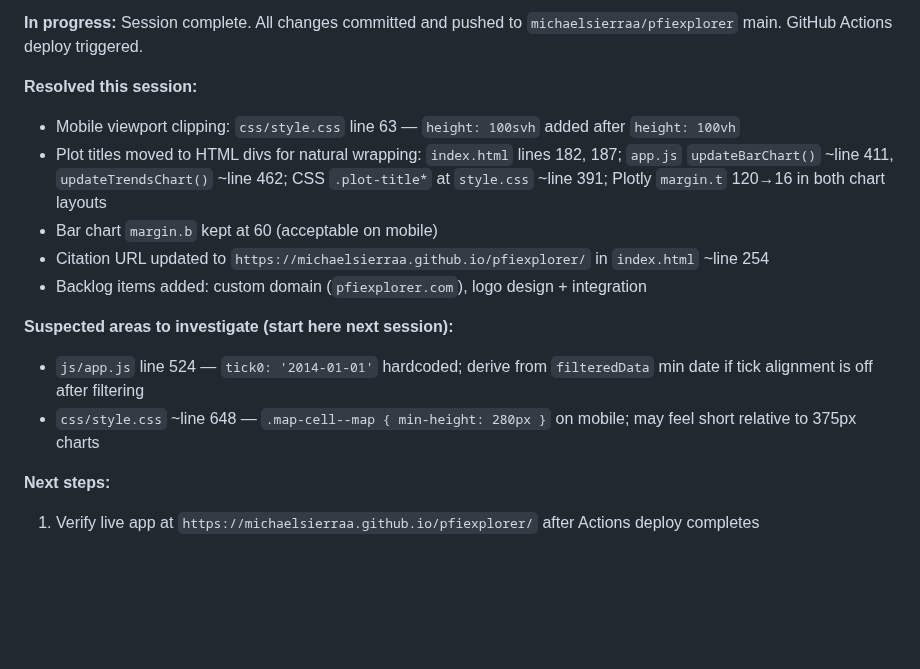
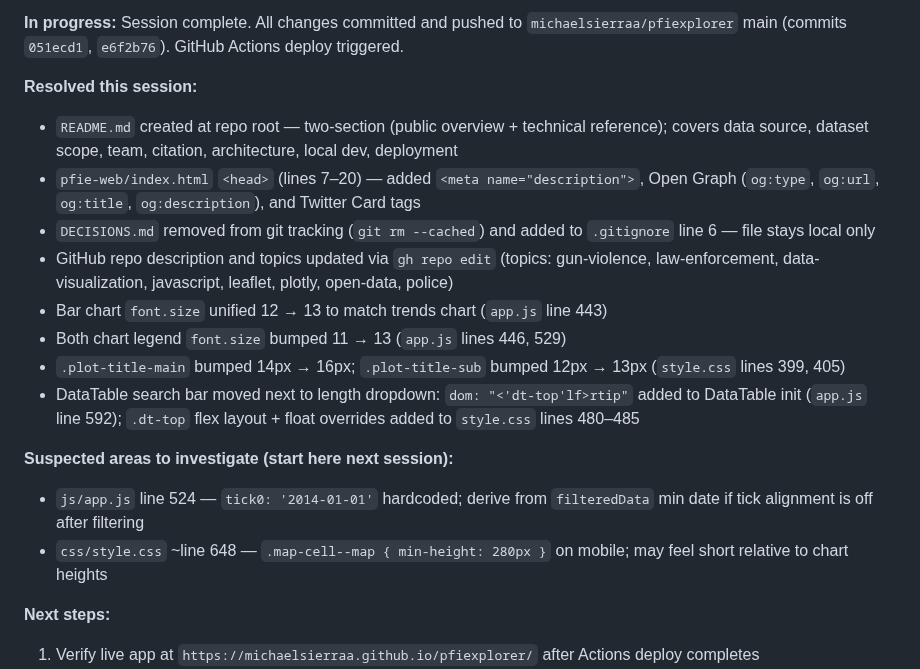
Before and after one commit to michaelsierraa/pfiexplorer, a Markdown page: CLAUDE.md, the part around one of its changes. Drawn GitHub-style; blank space fills up the shorter version.

Commit message:
chore: update session status in CLAUDE.md

```diff
--- a/CLAUDE.md
+++ b/CLAUDE.md
@@ -8,16 +8,19 @@ This file provides guidance to Claude Code (claude.ai/code) when working with co
 
-**In progress:** Session complete. All changes committed and pushed to `michaelsierraa/pfiexplorer` main. GitHub Actions deploy triggered.
+**In progress:** Session complete. All changes committed and pushed to `michaelsierraa/pfiexplorer` main (commits `051ecd1`, `e6f2b76`). GitHub Actions deploy triggered.
 
 **Resolved this session:**
-- Mobile viewport clipping: `css/style.css` line 63 — `height: 100svh` added after `height: 100vh`
-- Plot titles moved to HTML divs for natural wrapping: `index.html` lines 182, 187; `app.js` `updateBarChart()` ~line 411, `updateTrendsChart()` ~line 462; CSS `.plot-title*` at `style.css` ~line 391; Plotly `margin.t` 120→16 in both chart layouts
-- Bar chart `margin.b` kept at 60 (acceptable on mobile)
-- Citation URL updated to `https://michaelsierraa.github.io/pfiexplorer/` in `index.html` ~line 254
-- Backlog items added: custom domain (`pfiexplorer.com`), logo design + integration
+- `README.md` created at repo root — two-section (public overview + technical reference); covers data source, dataset scope, team, citation, architecture, local dev, deployment
+- `pfie-web/index.html` `<head>` (lines 7–20) — added `<meta name="description">`, Open Graph (`og:type`, `og:url`, `og:title`, `og:description`), and Twitter Card tags
+- `DECISIONS.md` removed from git tracking (`git rm --cached`) and added to `.gitignore` line 6 — file stays local only
+- GitHub repo description and topics updated via `gh repo edit` (topics: gun-violence, law-enforcement, data-visualization, javascript, leaflet, plotly, open-data, police)
+- Bar chart `font.size` unified 12 → 13 to match trends chart (`app.js` line 443)
+- Both chart legend `font.size` bumped 11 → 13 (`app.js` lines 446, 529)
+- `.plot-title-main` bumped 14px → 16px; `.plot-title-sub` bumped 12px → 13px (`style.css` lines 399, 405)
+- DataTable search bar moved next to length dropdown: `dom: "<'dt-top'lf>rtip"` added to DataTable init (`app.js` line 592); `.dt-top` flex layout + float overrides added to `style.css` lines 480–485
 
 **Suspected areas to investigate (start here next session):**
 - `js/app.js` line 524 — `tick0: '2014-01-01'` hardcoded; derive from `filteredData` min date if tick alignment is off after filtering
-- `css/style.css` ~line 648 — `.map-cell--map { min-height: 280px }` on mobile; may feel short relative to 375px charts
+- `css/style.css` ~line 648 — `.map-cell--map { min-height: 280px }` on mobile; may feel short relative to chart heights
 
 **Next steps:**
 1. Verify live app at `https://michaelsierraa.github.io/pfiexplorer/` after Actions deploy completes
```
Also changed, not shown: other parts of CLAUDE.md (+1 -1 lines).
